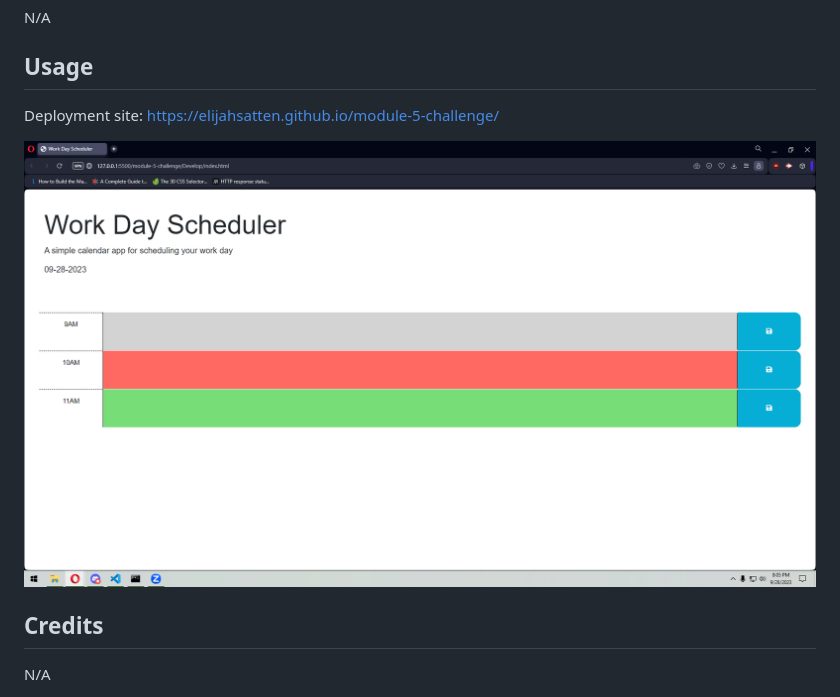
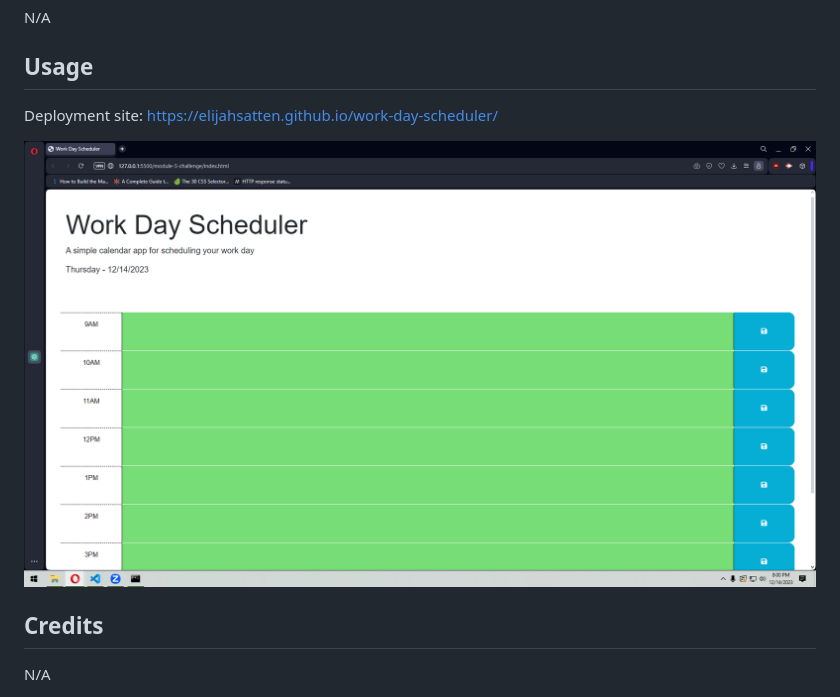
Before and after one commit to elijahsatten/module-5-challenge, a Markdown page: README.md, the part around the change. Rendered like a GitHub page; pictures changed too: assets/images/screenshot.png.

Commit message:
changed screenshot and edited deployment link

```diff
--- a/README.md
+++ b/README.md
@@ -10,7 +10,7 @@ N/A
 
 ## Usage
 
-Deployment site: https://elijahsatten.github.io/module-5-challenge/
+Deployment site: https://elijahsatten.github.io/work-day-scheduler/
 
 ![Screenshot](assets/images/screenshot.png)
 
```
Also changed, not shown: 2 other files.
